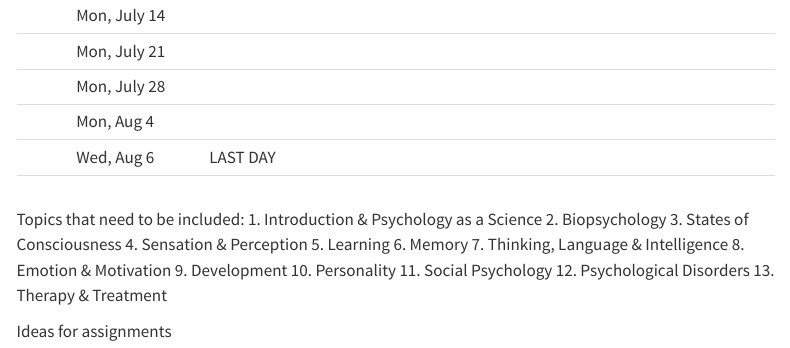
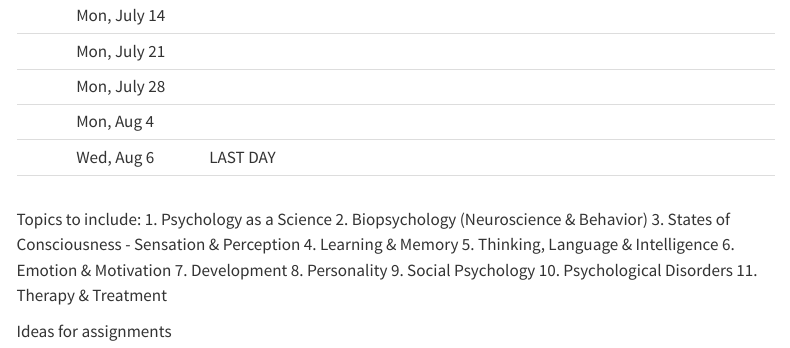
Before and after one commit to dharaden/psyc101-sum25, a Quarto document (index.qmd): the page in a window 1100 px wide, from 260 px down. Rendered offline with R 4.5, knitr and Pandoc in place of Quarto, with nearby package versions; menus at the side of the page are left out.

Commit message:
update list of topics to include

```diff
--- a/index.qmd
+++ b/index.qmd
@@ -20,20 +20,23 @@ Note that this schedule will be updated as the semester progresses, with all cha
 |      |              |          |         |        |     |        |     |      |         |
 :::
 
-Topics that need to be included:
-1. Introduction & Psychology as a Science
-2. Biopsychology
-3. States of Consciousness
-4. Sensation & Perception
-5. Learning
-6. Memory
-7. Thinking, Language & Intelligence
-8. Emotion & Motivation
-9. Development
-10. Personality
-11. Social Psychology
-12. Psychological Disorders
-13. Therapy & Treatment
+
+
+Topics to include:
+1. Psychology as a Science
+2. Biopsychology (Neuroscience & Behavior)
+3. States of Consciousness - Sensation & Perception
+4. Learning & Memory
+5. Thinking, Language & Intelligence
+6. Emotion & Motivation
+7. Development
+8. Personality
+9. Social Psychology
+10. Psychological Disorders
+11. Therapy & Treatment
+
+
+
 
 Ideas for assignments
 
```
